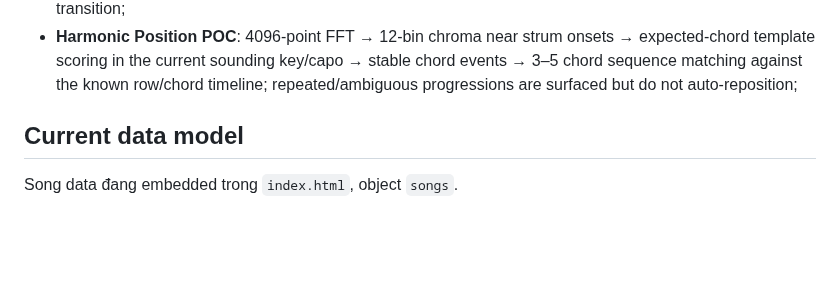
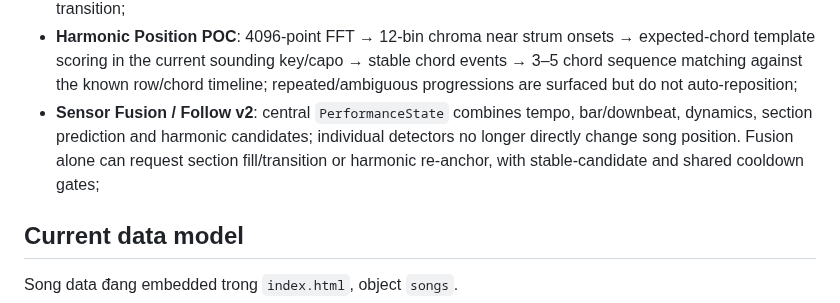
Before and after one commit to giang-nh/guitar-drum, a Markdown page: STATUS.md, the part around the change. GitHub-like rendering; blank space fills up the shorter version.

Commit message:
Update status for sensor fusion follow v2

```diff
--- a/STATUS.md
+++ b/STATUS.md
@@ -43,6 +43,7 @@ Prototype hiện đã có:
 - **Beat-1 / Bar Sync POC**: folds recent onset accents onto a 4/4 grid, requires a high-confidence downbeat phase that remains stable for several seconds, then only performs a small timing nudge/re-index of the next unscheduled beat; exposes `learning / stable / synced` debug state;
 - **Section Follow POC**: reads the known section timeline, compares recent guitar energy to a longer baseline, combines proximity + arrangement gain + bar/tempo confidence, and can arm a one-bar fill followed by an early anchor to the next high-energy section; manual jump/Fill cancels the pending AI transition;
 - **Harmonic Position POC**: 4096-point FFT → 12-bin chroma near strum onsets → expected-chord template scoring in the current sounding key/capo → stable chord events → 3–5 chord sequence matching against the known row/chord timeline; repeated/ambiguous progressions are surfaced but do not auto-reposition;
+- **Sensor Fusion / Follow v2**: central `PerformanceState` combines tempo, bar/downbeat, dynamics, section prediction and harmonic candidates; individual detectors no longer directly change song position. Fusion alone can request section fill/transition or harmonic re-anchor, with stable-candidate and shared cooldown gates;
 
 ## Current data model
 
```
